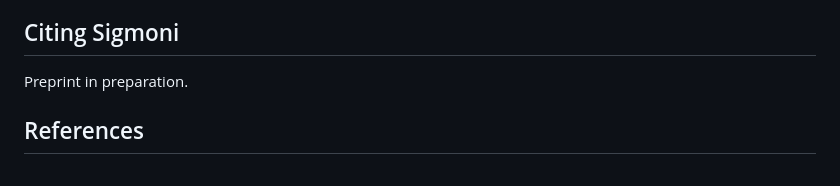
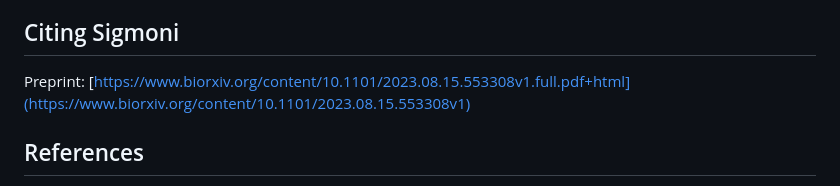
Before and after one commit to vshiv18/sigmoni, a Markdown page: README.md, the part around the change. GitHub-like rendering.

Commit message:
added preprint link

```diff
--- a/README.md
+++ b/README.md
@@ -78,7 +78,7 @@ If you run into any issues or have any questions, please feel free to reach out
 
 ## Citing Sigmoni
 
-Preprint in preparation.
+Preprint: [https://www.biorxiv.org/content/10.1101/2023.08.15.553308v1.full.pdf+html](https://www.biorxiv.org/content/10.1101/2023.08.15.553308v1)
 
 ## References
 
```
